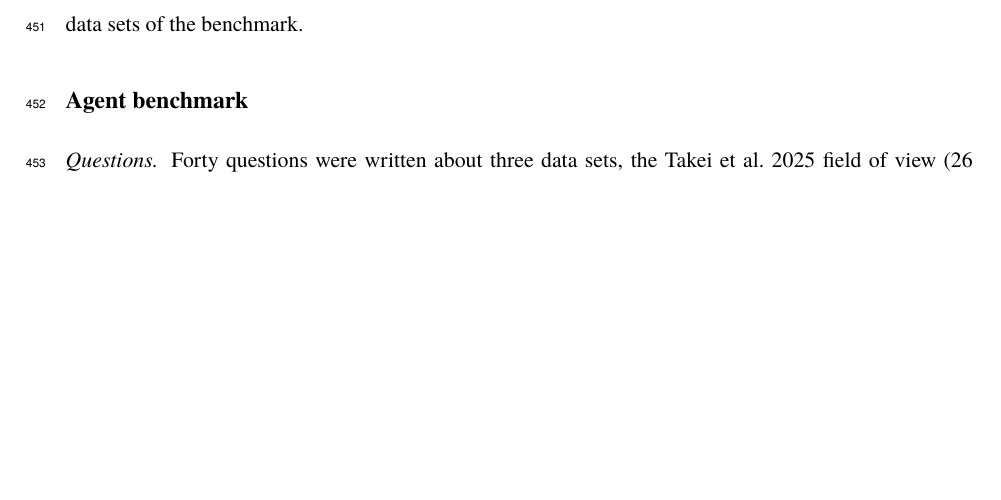
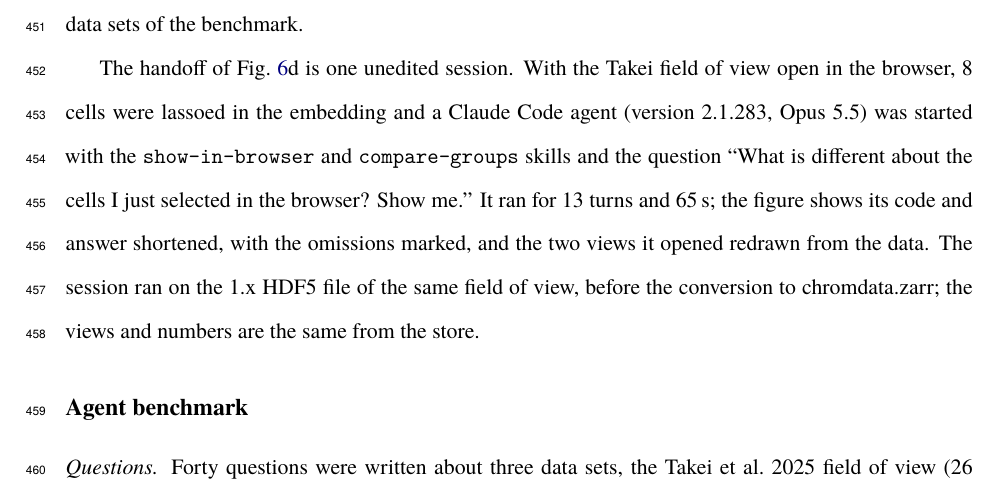
Before and after one commit to u-science-lab/U-Chrom, a LaTeX paper (paper/manuscript/main.tex): part of page 16 of 33, cut so that both start at the same text, the shorter picture padded with empty space. Compiled offline with XeLaTeX; a missing font is replaced by an installed copy or a similar font.

Commit message:
Manuscript Methods: the Fig. 6d handoff session (tool, model, prompt, trimming, run on the .h5cd build)
Co-Authored-By: Claude Opus 5.5 (1M context) <noreply@anthropic.com>
Claude-Session: https://claude.ai/code/session_01WGoMpDRbz9QSDXkjFPKTsb

```diff
--- a/paper/manuscript/main.tex
+++ b/paper/manuscript/main.tex
@@ -319,6 +319,11 @@ Descriptions are kept to about 300 characters (1,494 in total) because the agent
 Random subsampling in the scripts (loci per trace) uses one generator per trace seeded by the trace id and a fixed order of the loci, so that results do not depend on the order in which a store keeps its rows.
 The scripts have unit tests on synthetic data with known answers and were run on the three data sets of the benchmark.
 
+The handoff of Fig.~\ref{fig:agents}d is one unedited session.
+With the Takei field of view open in the browser, 8 cells were lassoed in the embedding and a Claude Code agent (version 2.1.283, Opus 5.5) was started with the \pkg{show-in-browser} and \pkg{compare-groups} skills and the question ``What is different about the cells I just selected in the browser? Show me.''
+It ran for 13 turns and 65\,s; the figure shows its code and answer shortened, with the omissions marked, and the two views it opened redrawn from the data.
+The session ran on the 1.x HDF5 file of the same field of view, before the conversion to chromdata.zarr; the views and numbers are the same from the store.
+
 \subsection*{Agent benchmark}
 \textit{Questions.}
 Forty questions were written about three data sets, the Takei et al.\ 2025 field of view (26 questions), the scHiCAR object (11) and the reconstructed cell (3), in five categories: inspecting the data (8), calling structures and structural statistics (8), comparing groups of cells (10), relating modalities (8) and data-specific know-how (6), for example repeated loci within a trace or a difference in detected loci between cell types.
```
